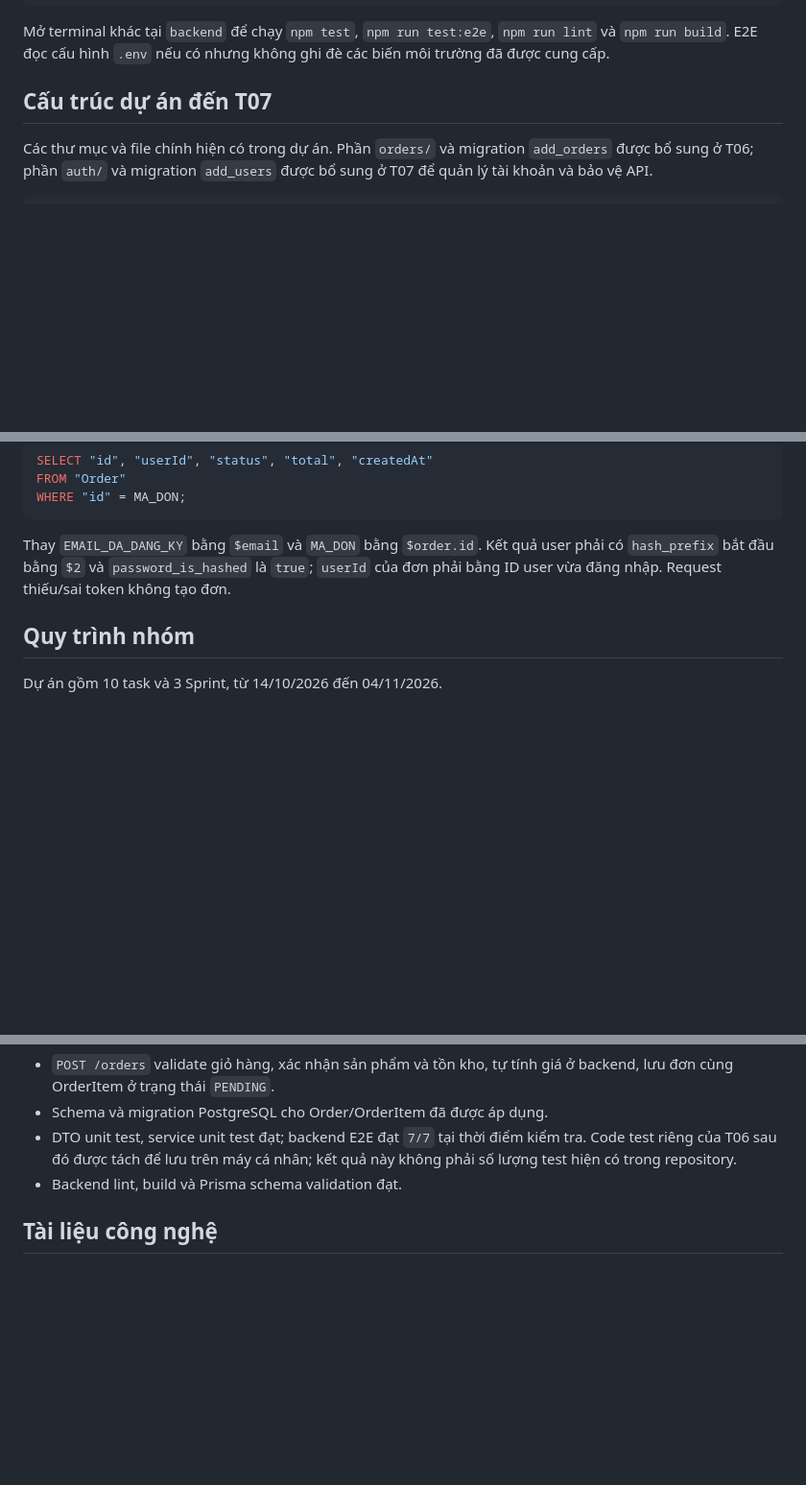
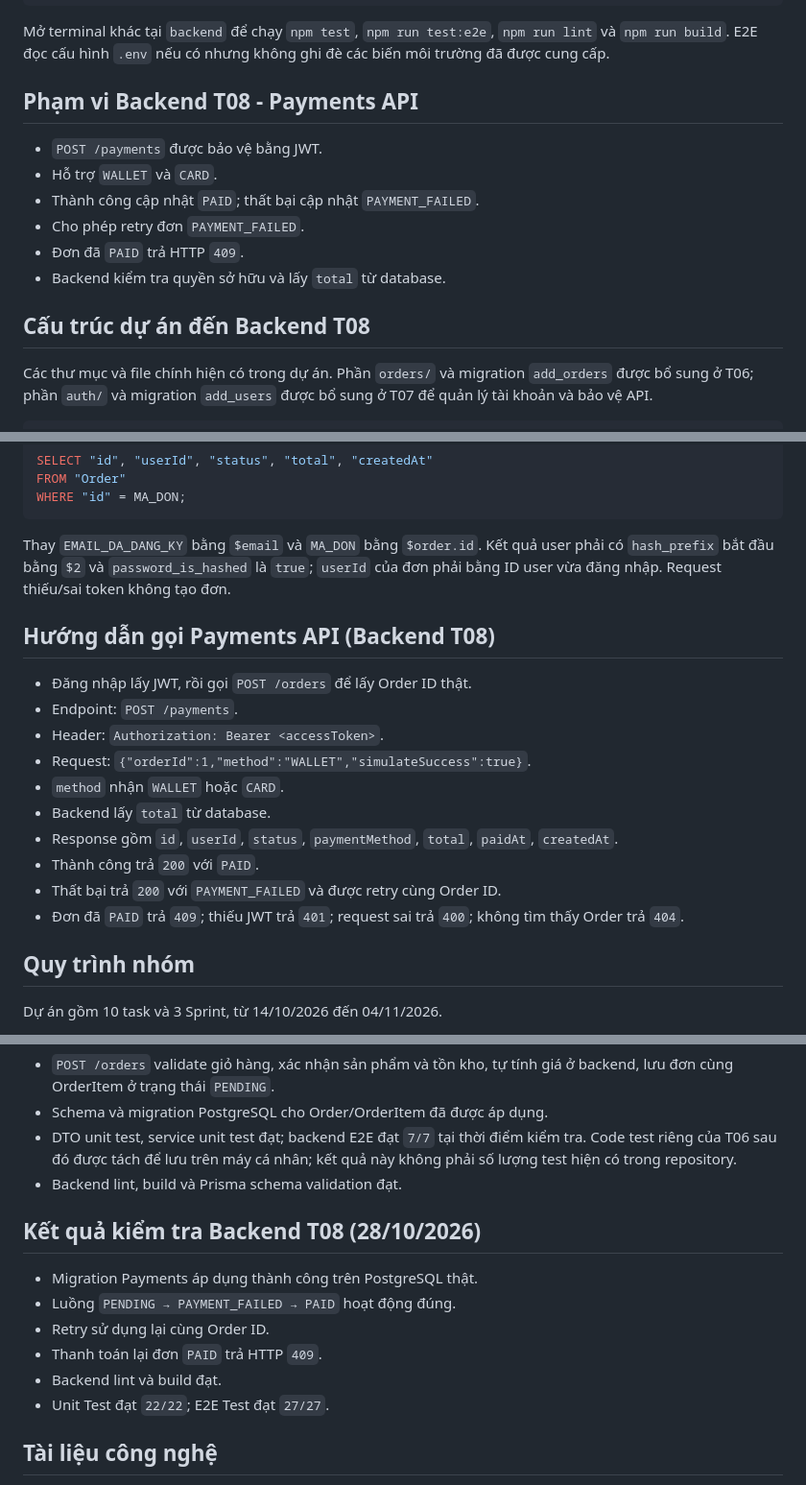
Before and after one commit to mhien06/BrewLite_A1, a Markdown page: README.md, 3 parts joined by grey strips. Shown at 96% size. Drawn GitHub-style; blank space fills up the shorter version.

Commit message:
docs(t08): document payments API handoff

```diff
--- a/README.md
+++ b/README.md
@@ -104,7 +104,16 @@ npm run start:dev
 
 Mở terminal khác tại `backend` để chạy `npm test`, `npm run test:e2e`, `npm run lint` và `npm run build`. E2E đọc cấu hình `.env` nếu có nhưng không ghi đè các biến môi trường đã được cung cấp.
 
-## Cấu trúc dự án đến T07
+## Phạm vi Backend T08 - Payments API
+
+- `POST /payments` được bảo vệ bằng JWT.
+- Hỗ trợ `WALLET` và `CARD`.
+- Thành công cập nhật `PAID`; thất bại cập nhật `PAYMENT_FAILED`.
+- Cho phép retry đơn `PAYMENT_FAILED`.
+- Đơn đã `PAID` trả HTTP `409`.
+- Backend kiểm tra quyền sở hữu và lấy `total` từ database.
+
+## Cấu trúc dự án đến Backend T08
 
 Các thư mục và file chính hiện có trong dự án. Phần `orders/` và migration `add_orders` được bổ sung ở T06; phần `auth/` và migration `add_users` được bổ sung ở T07 để quản lý tài khoản và bảo vệ API.
 
@@ -666,6 +675,19 @@ WHERE "id" = MA_DON;
 
 Thay `EMAIL_DA_DANG_KY` bằng `$email` và `MA_DON` bằng `$order.id`. Kết quả user phải có `hash_prefix` bắt đầu bằng `$2` và `password_is_hashed` là `true`; `userId` của đơn phải bằng ID user vừa đăng nhập. Request thiếu/sai token không tạo đơn.
 
+## Hướng dẫn gọi Payments API (Backend T08)
+
+- Đăng nhập lấy JWT, rồi gọi `POST /orders` để lấy Order ID thật.
+- Endpoint: `POST /payments`.
+- Header: `Authorization: Bearer <accessToken>`.
+- Request: `{"orderId":1,"method":"WALLET","simulateSuccess":true}`.
+- `method` nhận `WALLET` hoặc `CARD`.
+- Backend lấy `total` từ database.
+- Response gồm `id`, `userId`, `status`, `paymentMethod`, `total`, `paidAt`, `createdAt`.
+- Thành công trả `200` với `PAID`.
+- Thất bại trả `200` với `PAYMENT_FAILED` và được retry cùng Order ID.
+- Đơn đã `PAID` trả `409`; thiếu JWT trả `401`; request sai trả `400`; không tìm thấy Order trả `404`.
+
 ## Quy trình nhóm
 
 Dự án gồm 10 task và 3 Sprint, từ 14/10/2026 đến 04/11/2026.
@@ -745,6 +767,15 @@ Task chỉ được đánh dấu Done sau khi đáp ứng Acceptance Criteria, k
 - DTO unit test, service unit test đạt; backend E2E đạt `7/7` tại thời điểm kiểm tra. Code test riêng của T06 sau đó được tách để lưu trên máy cá nhân; kết quả này không phải số lượng test hiện có trong repository.
 - Backend lint, build và Prisma schema validation đạt.
 
+## Kết quả kiểm tra Backend T08 (28/10/2026)
+
+- Migration Payments áp dụng thành công trên PostgreSQL thật.
+- Luồng `PENDING → PAYMENT_FAILED → PAID` hoạt động đúng.
+- Retry sử dụng lại cùng Order ID.
+- Thanh toán lại đơn `PAID` trả HTTP `409`.
+- Backend lint và build đạt.
+- Unit Test đạt `22/22`; E2E Test đạt `27/27`.
+
 ## Tài liệu công nghệ
 
 - Next.js: <https://nextjs.org/docs/app/getting-started/installation>
```
